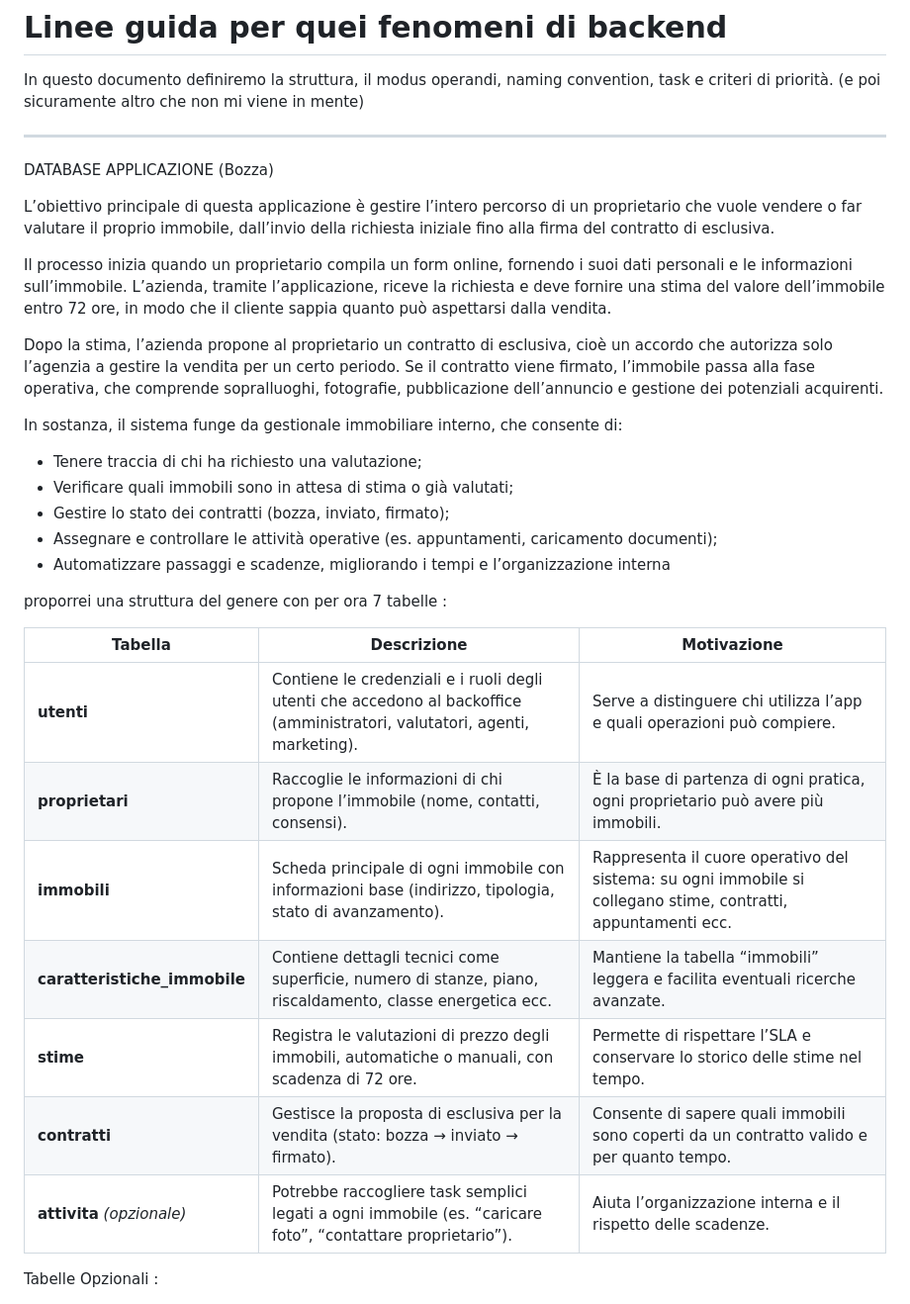
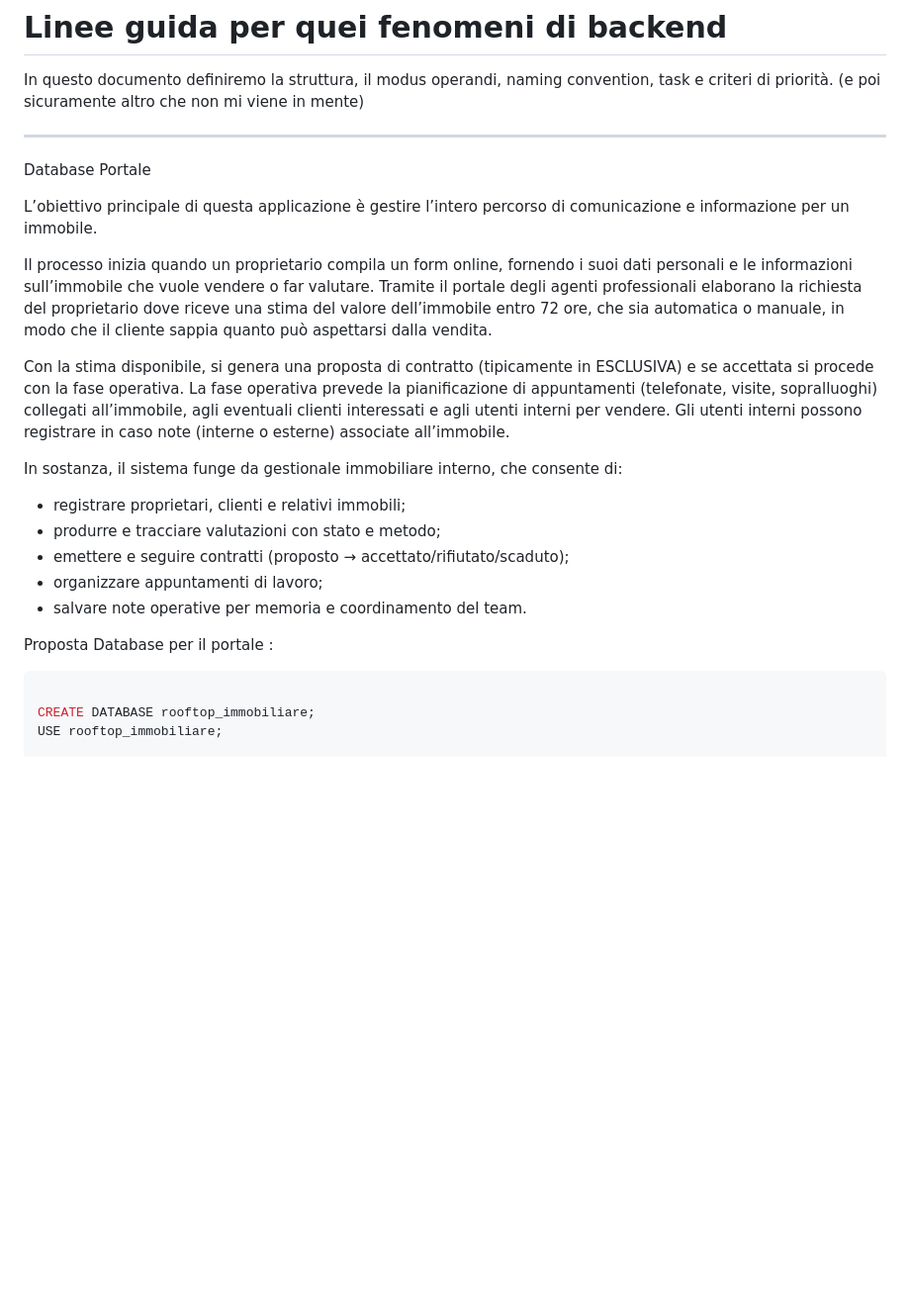
Before and after one commit to Alx370/Rooftop, a Markdown page: Linee guida per quei fenomeni di backend.md, the part around one of its changes. Shown at 99% size. Drawn GitHub-style; blank space fills up the shorter version.

Commit message:
Proposta Database Portale
Aggiornato il documento con un idea piu specifica di come potrebbe essere strutturato il database

````diff
--- a/Linee guida per quei fenomeni di backend.md
+++ b/Linee guida per quei fenomeni di backend.md
@@ -3,32 +3,25 @@
 In questo documento definiremo la struttura, il modus operandi, naming convention, task e criteri di priorità. (e poi sicuramente altro che non mi viene in mente)
 
 -----------------------------------------------------------------------------------------------------------------------------------------------------------------------
-DATABASE APPLICAZIONE (Bozza)
+Database Portale
 
-L’obiettivo principale di questa applicazione è gestire l’intero percorso di un proprietario che vuole vendere o far valutare il proprio immobile, dall’invio della richiesta iniziale fino alla firma del contratto di esclusiva.
+L’obiettivo principale di questa applicazione è gestire l’intero percorso di comunicazione e informazione per un immobile.
 
-Il processo inizia quando un proprietario compila un form online, fornendo i suoi dati personali e le informazioni sull’immobile. L’azienda, tramite l’applicazione, riceve la richiesta e deve fornire una stima del valore dell’immobile entro 72 ore, in modo che il cliente sappia quanto può aspettarsi dalla vendita.
+Il processo inizia quando un proprietario compila un form online, fornendo i suoi dati personali e le informazioni sull’immobile che vuole vendere o far valutare. Tramite il portale degli agenti professionali elaborano la richiesta del proprietario dove riceve una stima del valore dell’immobile entro 72 ore, che sia automatica o manuale, in modo che il cliente sappia quanto può aspettarsi dalla vendita.
 
-Dopo la stima, l’azienda propone al proprietario un contratto di esclusiva, cioè un accordo che autorizza solo l’agenzia a gestire la vendita per un certo periodo. Se il contratto viene firmato, l’immobile passa alla fase operativa, che comprende sopralluoghi, fotografie, pubblicazione dell’annuncio e gestione dei potenziali acquirenti.
+Con la stima disponibile, si genera una proposta di contratto (tipicamente in ESCLUSIVA) e se accettata si procede con la fase operativa. La fase operativa prevede la pianificazione di appuntamenti (telefonate, visite, sopralluoghi) collegati all’immobile, agli eventuali clienti interessati e agli utenti interni per vendere. Gli utenti interni possono registrare in caso note (interne o esterne) associate all’immobile.
 
 In sostanza, il sistema funge da gestionale immobiliare interno, che consente di:
-- Tenere traccia di chi ha richiesto una valutazione;
-- Verificare quali immobili sono in attesa di stima o già valutati;
-- Gestire lo stato dei contratti (bozza, inviato, firmato);
-- Assegnare e controllare le attività operative (es. appuntamenti, caricamento documenti);
-- Automatizzare passaggi e scadenze, migliorando i tempi e l’organizzazione interna
+- registrare proprietari, clienti e relativi immobili;
+- produrre e tracciare valutazioni con stato e metodo;
+- emettere e seguire contratti (proposto → accettato/rifiutato/scaduto);
+- organizzare appuntamenti di lavoro;
+- salvare note operative per memoria e coordinamento del team.
 
-proporrei una struttura del genere con per ora 7 tabelle :
+Proposta Database per il portale :
 
-| Tabella                             | Descrizione                                                                                                                | Motivazione                                                                                                   |
-| ----------------------------------- | -------------------------------------------------------------------------------------------------------------------------- | ------------------------------------------------------------------------------------------------------------- |
-| **utenti**                          | Contiene le credenziali e i ruoli degli utenti che accedono al backoffice (amministratori, valutatori, agenti, marketing). | Serve a distinguere chi utilizza l’app e quali operazioni può compiere.                                       |
-| **proprietari**                     | Raccoglie le informazioni di chi propone l’immobile (nome, contatti, consensi).                                            | È la base di partenza di ogni pratica, ogni proprietario può avere più immobili.                              |
-| **immobili**                        | Scheda principale di ogni immobile con informazioni base (indirizzo, tipologia, stato di avanzamento).                     | Rappresenta il cuore operativo del sistema: su ogni immobile si collegano stime, contratti, appuntamenti ecc. |
-| **caratteristiche_immobile**        | Contiene dettagli tecnici come superficie, numero di stanze, piano, riscaldamento, classe energetica ecc.                  | Mantiene la tabella “immobili” leggera e facilita eventuali ricerche avanzate.                                |
-| **stime**                           | Registra le valutazioni di prezzo degli immobili, automatiche o manuali, con scadenza di 72 ore.                           | Permette di rispettare l’SLA e conservare lo storico delle stime nel tempo.                                   |
-| **contratti**                       | Gestisce la proposta di esclusiva per la vendita (stato: bozza → inviato → firmato).                                       | Consente di sapere quali immobili sono coperti da un contratto valido e per quanto tempo.                     |
-| **attivita** *(opzionale)*          | Potrebbe raccogliere task semplici legati a ogni immobile (es. “caricare foto”, “contattare proprietario”).                | Aiuta l’organizzazione interna e il rispetto delle scadenze.                                                  |
+```SQL
 
-Tabelle Opzionali :
+CREATE DATABASE rooftop_immobiliare;
+USE rooftop_immobiliare;
 
````
Also changed, not shown: other parts of Linee guida per quei fenomeni di backend.md (+111 -4 lines).
